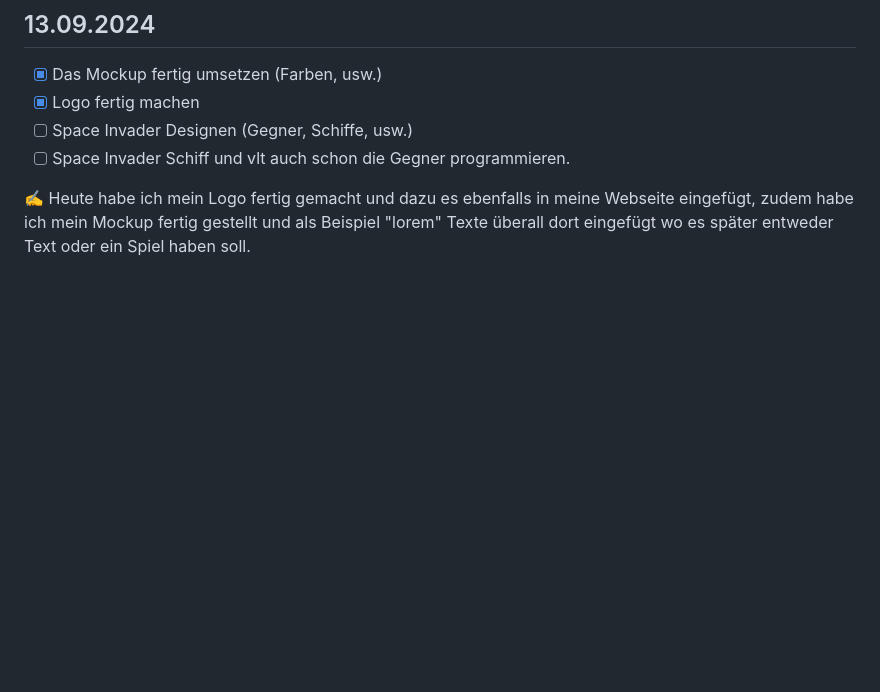
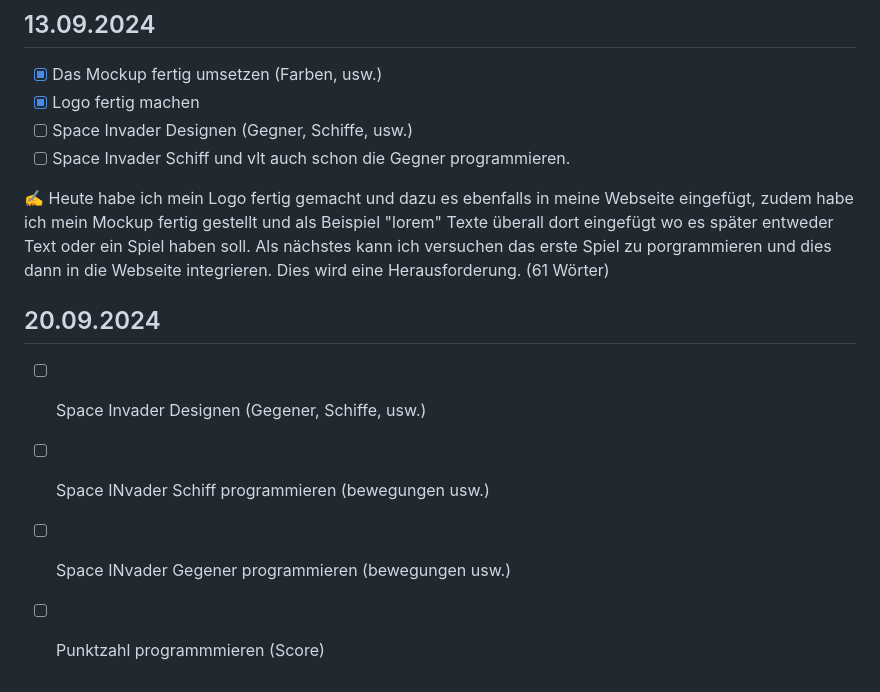
Before and after one commit to mikaolmes/Lernperiode-6, a Markdown page: README.md, the part around the change. Rendered like a GitHub page; blank space fills up the shorter version.

```diff
--- a/README.md
+++ b/README.md
@@ -57,4 +57,11 @@ Hover Animation im Footer für die Einzlenen Seiten.
 - [ ] Space Invader Designen (Gegner, Schiffe, usw.)
 - [ ] Space Invader Schiff und vlt auch schon die Gegner programmieren.
 
-✍️ Heute habe ich mein Logo fertig gemacht und dazu es ebenfalls in meine Webseite eingefügt, zudem habe ich mein Mockup fertig gestellt und als Beispiel "lorem" Texte überall dort eingefügt wo es später entweder Text oder ein Spiel haben soll.
+✍️ Heute habe ich mein Logo fertig gemacht und dazu es ebenfalls in meine Webseite eingefügt, zudem habe ich mein Mockup fertig gestellt und als Beispiel "lorem" Texte überall dort eingefügt wo es später entweder Text oder ein Spiel haben soll. Als nächstes kann ich versuchen das erste Spiel zu porgrammieren und dies dann in die Webseite integrieren. Dies wird eine Herausforderung. (61 Wörter)
+
+
+## 20.09.2024
+- [ ] Space Invader Designen (Gegener, Schiffe, usw.)
+- [ ] Space INvader Schiff programmieren (bewegungen usw.)
+- [ ] Space INvader Gegener programmieren (bewegungen usw.)
+- [ ] Punktzahl programmmieren (Score)
```
